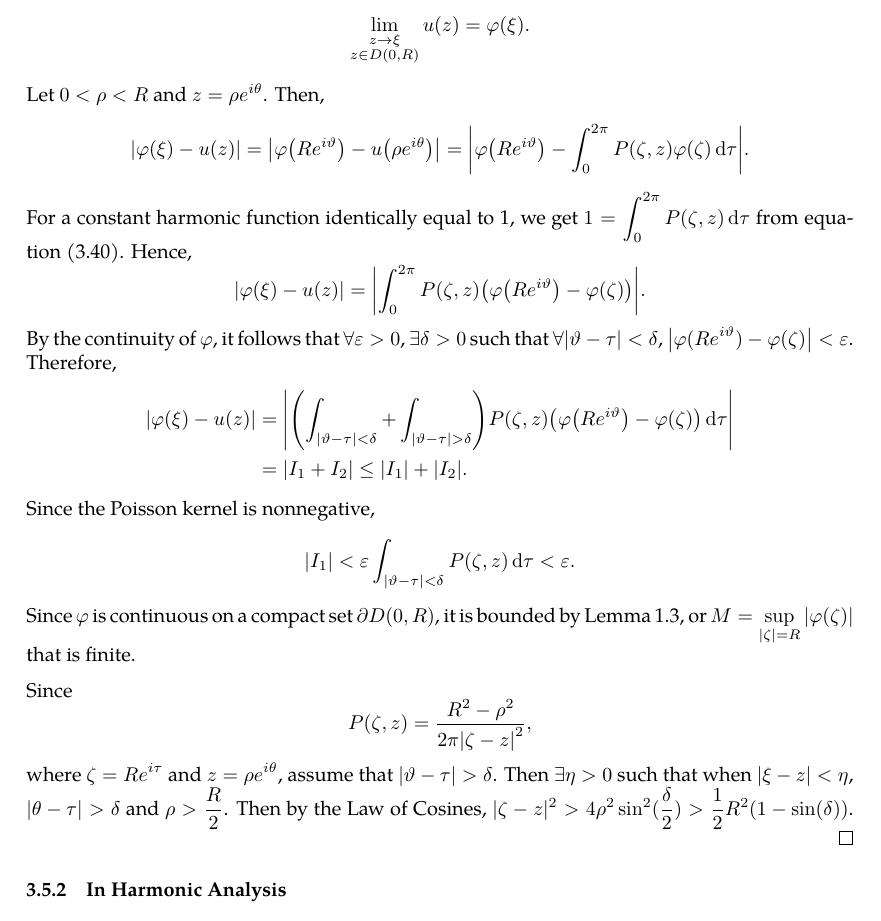
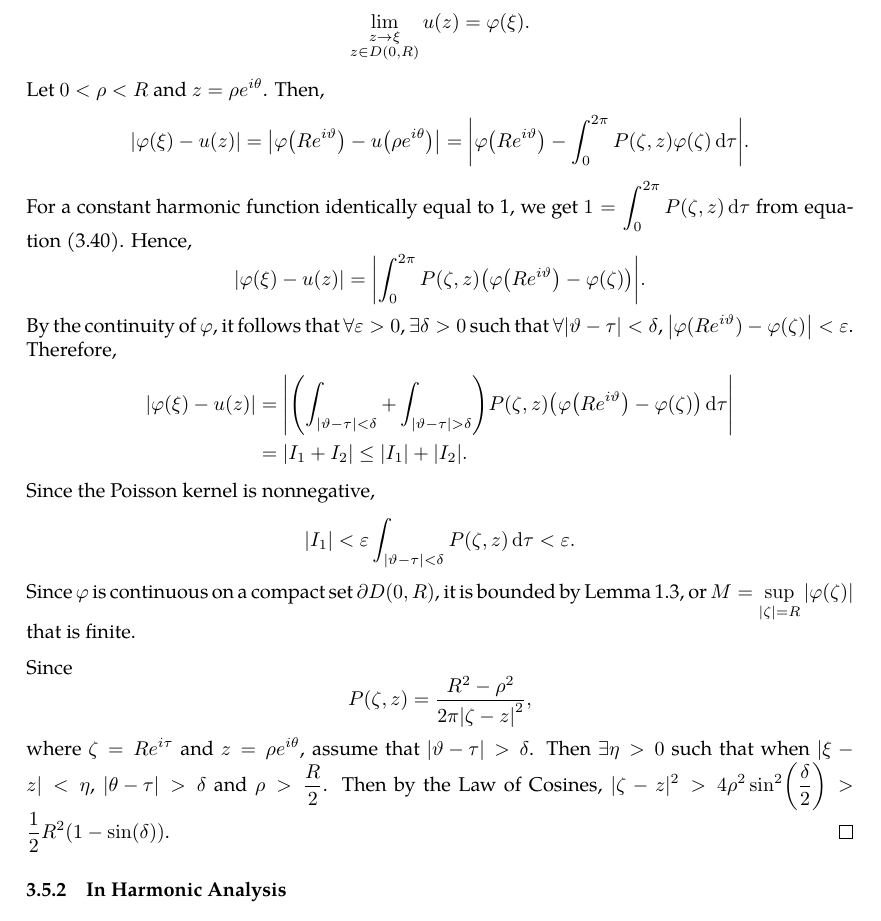
Before and after one commit to slipperking/complex-analysis-latex, a LaTeX document (main.tex): part of page 62 of 63, cut so that both start at the same text. Compiled offline with pdfLaTeX.

Commit message:
overleaf_to_git (Sat Jun 14 18:38:34 2025 -0700): update main.tex from r12378 to r12379

```diff
--- a/main.tex
+++ b/main.tex
@@ -1598,7 +1598,7 @@ A fundamental problem in the theory of partial differential equations is to find
     \end{figure}
 
     Since \[P(\zeta,z)=\frac{R^2-\rho^2}{2\pi\qty|\zeta-z|^2},\]
-    where \(\zeta=Re^{i\tau}\) and \(z=\rho e^{i\theta}\), assume that \(\abs{\vartheta-\tau}>\delta\). Then \(\exists\eta>0\) such that when \(|\xi-z|<\eta\), \(\abs{\theta-\tau}>\delta\) and \(\rho>\frac{R}{2}\). Then by the Law of Cosines, \(|\zeta-z|^2>4\rho^2\sin^2(\frac{\delta}{2})>\frac{1}{2}R^2\qty(1-\sin(\delta))\).
+    where \(\zeta=Re^{i\tau}\) and \(z=\rho e^{i\theta}\), assume that \(\abs{\vartheta-\tau}>\delta\). Then \(\exists\eta>0\) such that when \(|\xi-z|<\eta\), \(\abs{\theta-\tau}>\delta\) and \(\rho>\frac{R}{2}\). Then by the Law of Cosines, \(|\zeta-z|^2>4\rho^2\sin[2](\frac{\delta}{2})>\frac{1}{2}R^2\qty(1-\sin(\delta))\).
 \end{proof}
 \subsubsection{In Harmonic Analysis}
 \section{The Theory of Weierstrass}
```
